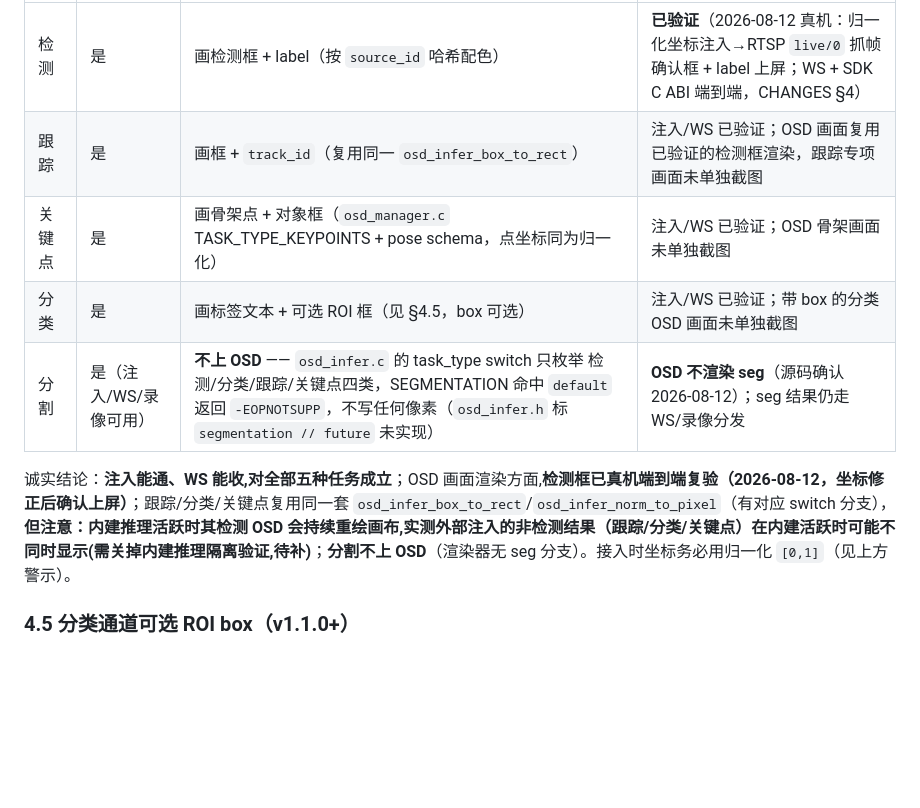
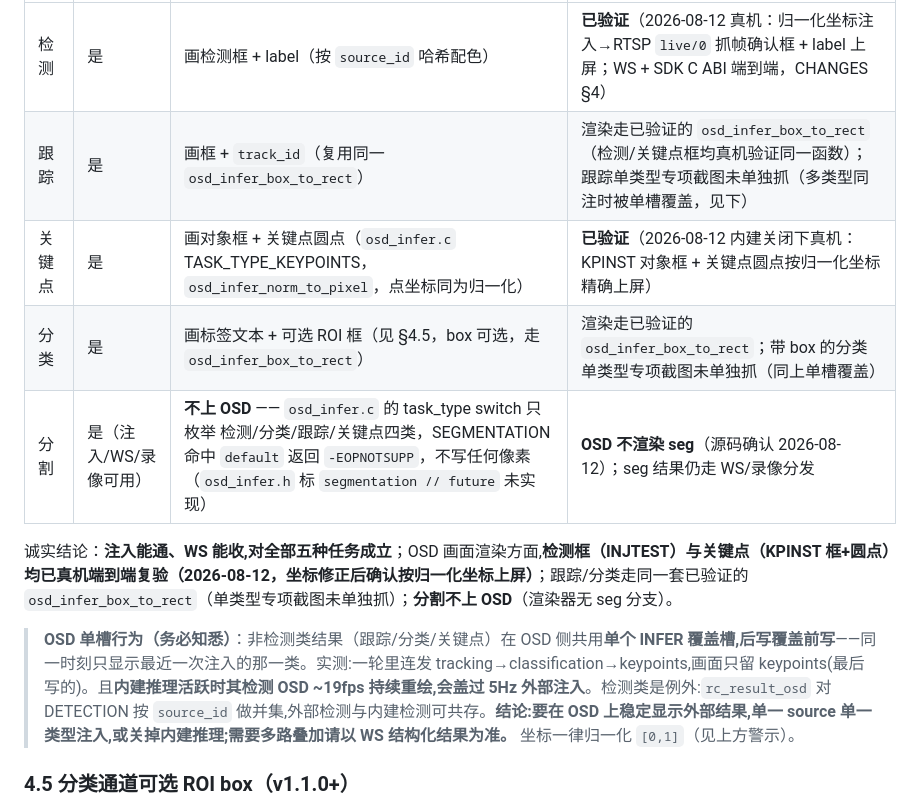
Before and after one commit to suharvest/recamera-pro-ext-api, a Markdown page: docs/ext/README.md, the part around the change. GitHub-like rendering; blank space fills up the shorter version.

Commit message:
docs(ext): §4.4 OSD 渲染定稿 — keypoints 真机验证 + 单槽后写覆盖行为
- keypoints(KPINST 对象框+关键点圆点)2026-08-12 内建关闭下真机验证按归一化坐标上屏
- tracking/classification 走同一已验证 osd_infer_box_to_rect(检测+关键点两次证明)
- 补 OSD 单槽行为说明:非检测类共用单 INFER 覆盖槽后写覆盖;内建推理活跃会盖过外部注入;检测类按 source_id 并集可共存

Co-Authored-By: Claude Opus 4.8 <noreply@anthropic.com>

```diff
--- a/docs/ext/README.md
+++ b/docs/ext/README.md
@@ -413,12 +413,14 @@ with ResultSink(source_id="my-app") as sink:
 | 任务类型 | 注入 + WS 推送 | OSD 画面渲染 | 端到端真机验证 |
 |---|---|---|---|
 | 检测 | 是 | 画检测框 + label（按 `source_id` 哈希配色） | **已验证**（2026-08-12 真机：归一化坐标注入→RTSP `live/0` 抓帧确认框 + label 上屏；WS + SDK C ABI 端到端，CHANGES §4） |
-| 跟踪 | 是 | 画框 + `track_id`（复用同一 `osd_infer_box_to_rect`） | 注入/WS 已验证；OSD 画面复用已验证的检测框渲染，跟踪专项画面未单独截图 |
-| 关键点 | 是 | 画骨架点 + 对象框（`osd_manager.c` TASK_TYPE_KEYPOINTS + pose schema，点坐标同为归一化） | 注入/WS 已验证；OSD 骨架画面未单独截图 |
-| 分类 | 是 | 画标签文本 + 可选 ROI 框（见 §4.5，box 可选） | 注入/WS 已验证；带 box 的分类 OSD 画面未单独截图 |
+| 跟踪 | 是 | 画框 + `track_id`（复用同一 `osd_infer_box_to_rect`） | 渲染走已验证的 `osd_infer_box_to_rect`（检测/关键点框均真机验证同一函数）；跟踪单类型专项截图未单独抓（多类型同注时被单槽覆盖，见下） |
+| 关键点 | 是 | 画对象框 + 关键点圆点（`osd_infer.c` TASK_TYPE_KEYPOINTS，`osd_infer_norm_to_pixel`，点坐标同为归一化） | **已验证**（2026-08-12 内建关闭下真机：KPINST 对象框 + 关键点圆点按归一化坐标精确上屏） |
+| 分类 | 是 | 画标签文本 + 可选 ROI 框（见 §4.5，box 可选，走 `osd_infer_box_to_rect`） | 渲染走已验证的 `osd_infer_box_to_rect`；带 box 的分类单类型专项截图未单独抓（同上单槽覆盖） |
 | 分割 | 是（注入/WS/录像可用） | **不上 OSD** —— `osd_infer.c` 的 task_type switch 只枚举 检测/分类/跟踪/关键点四类，SEGMENTATION 命中 `default` 返回 `-EOPNOTSUPP`，不写任何像素（`osd_infer.h` 标 `segmentation // future` 未实现） | **OSD 不渲染 seg**（源码确认 2026-08-12）；seg 结果仍走 WS/录像分发 |
 
-诚实结论：**注入能通、WS 能收,对全部五种任务成立**；OSD 画面渲染方面,**检测框已真机端到端复验（2026-08-12，坐标修正后确认上屏）**；跟踪/分类/关键点复用同一套 `osd_infer_box_to_rect`/`osd_infer_norm_to_pixel`（有对应 switch 分支），**但注意：内建推理活跃时其检测 OSD 会持续重绘画布,实测外部注入的非检测结果（跟踪/分类/关键点）在内建活跃时可能不同时显示(需关掉内建推理隔离验证,待补)**；**分割不上 OSD**（渲染器无 seg 分支）。接入时坐标务必用归一化 `[0,1]`（见上方警示）。
+诚实结论：**注入能通、WS 能收,对全部五种任务成立**；OSD 画面渲染方面,**检测框（INJTEST）与关键点（KPINST 框+圆点）均已真机端到端复验（2026-08-12，坐标修正后确认按归一化坐标上屏）**；跟踪/分类走同一套已验证的 `osd_infer_box_to_rect`（单类型专项截图未单独抓）；**分割不上 OSD**（渲染器无 seg 分支）。
+
+> **OSD 单槽行为（务必知悉）**：非检测类结果（跟踪/分类/关键点）在 OSD 侧共用**单个 INFER 覆盖槽,后写覆盖前写**——同一时刻只显示最近一次注入的那一类。实测:一轮里连发 tracking→classification→keypoints,画面只留 keypoints(最后写的)。且**内建推理活跃时其检测 OSD ~19fps 持续重绘,会盖过 5Hz 外部注入**。检测类是例外:`rc_result_osd` 对 DETECTION 按 `source_id` 做并集,外部检测与内建检测可共存。**结论:要在 OSD 上稳定显示外部结果,单一 source 单一类型注入,或关掉内建推理;需要多路叠加请以 WS 结构化结果为准。** 坐标一律归一化 `[0,1]`（见上方警示）。
 
 ### 4.5 分类通道可选 ROI box（v1.1.0+）
 
```
